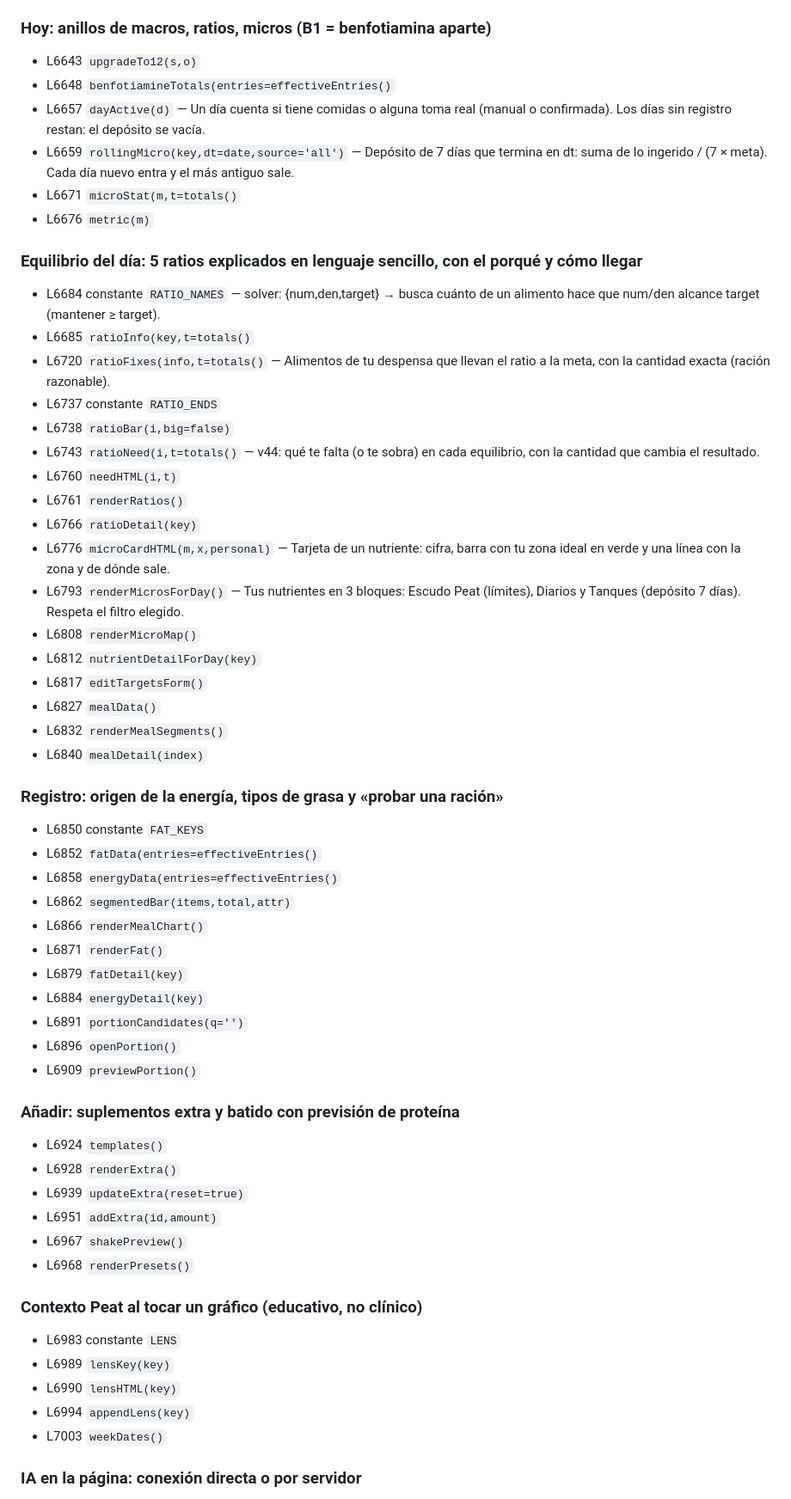
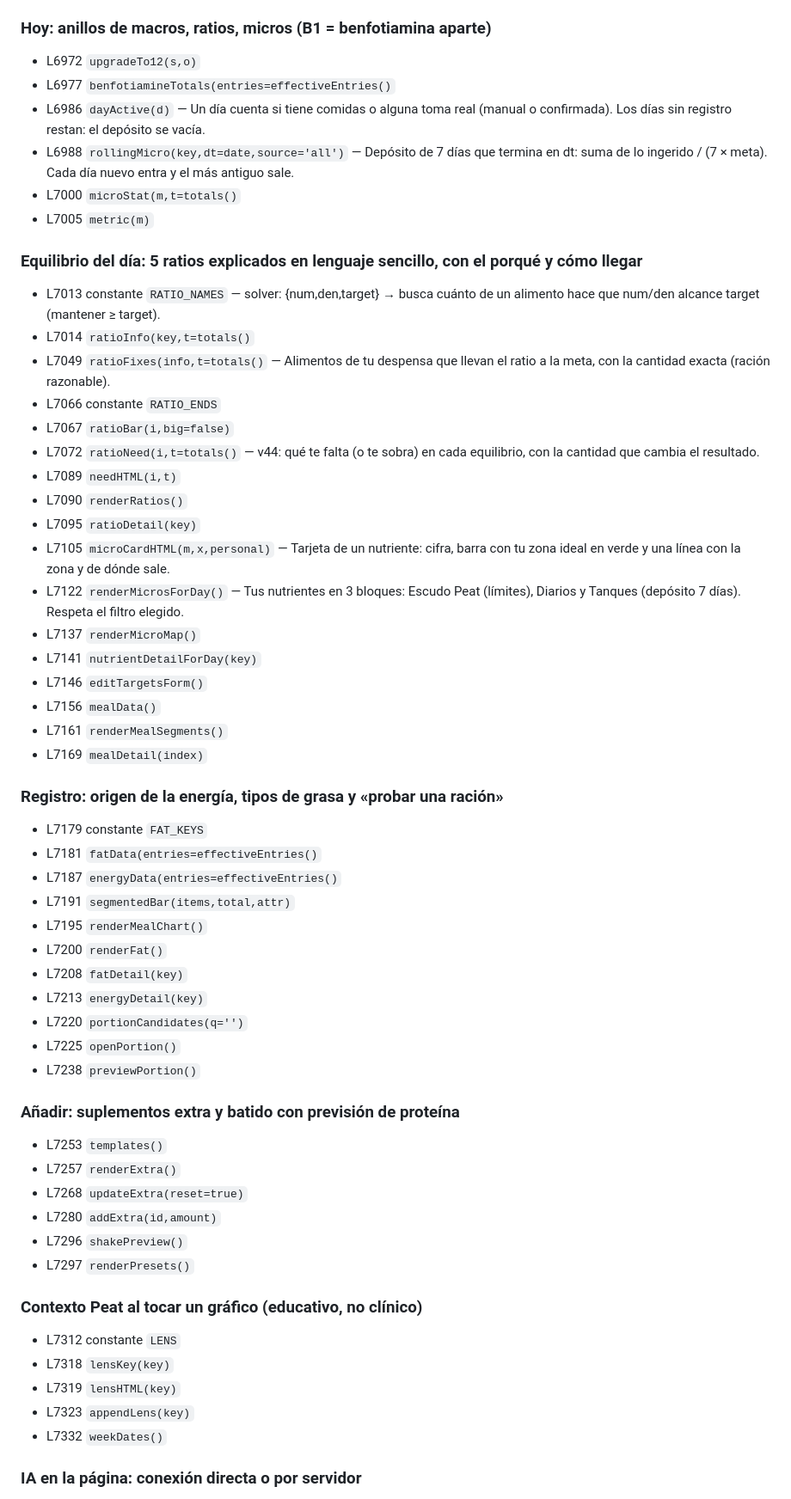
Before and after one commit to BioPeat/biopeat, a Markdown page: MAPA_DEL_CODIGO.md, the part around one of its changes. Shown at 86% size. Drawn GitHub-style.

Commit message:
CONTEXTO y MAPA actualizados solos

```diff
--- a/MAPA_DEL_CODIGO.md
+++ b/MAPA_DEL_CODIGO.md
@@ -163,63 +168,63 @@ Generado con `python tools/mapa.py`. No lo edites a mano. Las líneas son orient
 
 ### Hoy: anillos de macros, ratios, micros (B1 = benfotiamina aparte)
 
-- L6643 `upgradeTo12(s,o)`
-- L6648 `benfotiamineTotals(entries=effectiveEntries()`
-- L6657 `dayActive(d)` — Un día cuenta si tiene comidas o alguna toma real (manual o confirmada). Los días sin registro restan: el depósito se vacía.
-- L6659 `rollingMicro(key,dt=date,source='all')` — Depósito de 7 días que termina en dt: suma de lo ingerido / (7 × meta). Cada día nuevo entra y el más antiguo sale.
-- L6671 `microStat(m,t=totals()`
-- L6676 `metric(m)`
+- L6972 `upgradeTo12(s,o)`
+- L6977 `benfotiamineTotals(entries=effectiveEntries()`
+- L6986 `dayActive(d)` — Un día cuenta si tiene comidas o alguna toma real (manual o confirmada). Los días sin registro restan: el depósito se vacía.
+- L6988 `rollingMicro(key,dt=date,source='all')` — Depósito de 7 días que termina en dt: suma de lo ingerido / (7 × meta). Cada día nuevo entra y el más antiguo sale.
+- L7000 `microStat(m,t=totals()`
+- L7005 `metric(m)`
 
 ### Equilibrio del día: 5 ratios explicados en lenguaje sencillo, con el porqué y cómo llegar
 
-- L6684 constante `RATIO_NAMES` — solver: {num,den,target} → busca cuánto de un alimento hace que num/den alcance target (mantener ≥ target).
-- L6685 `ratioInfo(key,t=totals()`
-- L6720 `ratioFixes(info,t=totals()` — Alimentos de tu despensa que llevan el ratio a la meta, con la cantidad exacta (ración razonable).
-- L6737 constante `RATIO_ENDS`
-- L6738 `ratioBar(i,big=false)`
-- L6743 `ratioNeed(i,t=totals()` — v44: qué te falta (o te sobra) en cada equilibrio, con la cantidad que cambia el resultado.
-- L6760 `needHTML(i,t)`
-- L6761 `renderRatios()`
-- L6766 `ratioDetail(key)`
-- L6776 `microCardHTML(m,x,personal)` — Tarjeta de un nutriente: cifra, barra con tu zona ideal en verde y una línea con la zona y de dónde sale.
-- L6793 `renderMicrosForDay()` — Tus nutrientes en 3 bloques: Escudo Peat (límites), Diarios y Tanques (depósito 7 días). Respeta el filtro elegido.
-- L6808 `renderMicroMap()`
-- L6812 `nutrientDetailForDay(key)`
-- L6817 `editTargetsForm()`
-- L6827 `mealData()`
-- L6832 `renderMealSegments()`
-- L6840 `mealDetail(index)`
+- L7013 constante `RATIO_NAMES` — solver: {num,den,target} → busca cuánto de un alimento hace que num/den alcance target (mantener ≥ target).
+- L7014 `ratioInfo(key,t=totals()`
+- L7049 `ratioFixes(info,t=totals()` — Alimentos de tu despensa que llevan el ratio a la meta, con la cantidad exacta (ración razonable).
+- L7066 constante `RATIO_ENDS`
+- L7067 `ratioBar(i,big=false)`
+- L7072 `ratioNeed(i,t=totals()` — v44: qué te falta (o te sobra) en cada equilibrio, con la cantidad que cambia el resultado.
+- L7089 `needHTML(i,t)`
+- L7090 `renderRatios()`
+- L7095 `ratioDetail(key)`
+- L7105 `microCardHTML(m,x,personal)` — Tarjeta de un nutriente: cifra, barra con tu zona ideal en verde y una línea con la zona y de dónde sale.
+- L7122 `renderMicrosForDay()` — Tus nutrientes en 3 bloques: Escudo Peat (límites), Diarios y Tanques (depósito 7 días). Respeta el filtro elegido.
+- L7137 `renderMicroMap()`
+- L7141 `nutrientDetailForDay(key)`
+- L7146 `editTargetsForm()`
+- L7156 `mealData()`
+- L7161 `renderMealSegments()`
+- L7169 `mealDetail(index)`
 
 ### Registro: origen de la energía, tipos de grasa y «probar una ración»
 
-- L6850 constante `FAT_KEYS`
-- L6852 `fatData(entries=effectiveEntries()`
-- L6858 `energyData(entries=effectiveEntries()`
-- L6862 `segmentedBar(items,total,attr)`
-- L6866 `renderMealChart()`
-- L6871 `renderFat()`
-- L6879 `fatDetail(key)`
-- L6884 `energyDetail(key)`
-- L6891 `portionCandidates(q='')`
-- L6896 `openPortion()`
-- L6909 `previewPortion()`
+- L7179 constante `FAT_KEYS`
+- L7181 `fatData(entries=effectiveEntries()`
+- L7187 `energyData(entries=effectiveEntries()`
+- L7191 `segmentedBar(items,total,attr)`
+- L7195 `renderMealChart()`
+- L7200 `renderFat()`
+- L7208 `fatDetail(key)`
+- L7213 `energyDetail(key)`
+- L7220 `portionCandidates(q='')`
+- L7225 `openPortion()`
+- L7238 `previewPortion()`
 
 ### Añadir: suplementos extra y batido con previsión de proteína
 
-- L6924 `templates()`
-- L6928 `renderExtra()`
-- L6939 `updateExtra(reset=true)`
-- L6951 `addExtra(id,amount)`
-- L6967 `shakePreview()`
-- L6968 `renderPresets()`
+- L7253 `templates()`
+- L7257 `renderExtra()`
+- L7268 `updateExtra(reset=true)`
+- L7280 `addExtra(id,amount)`
+- L7296 `shakePreview()`
+- L7297 `renderPresets()`
 
 ### Contexto Peat al tocar un gráfico (educativo, no clínico)
 
-- L6983 constante `LENS`
-- L6989 `lensKey(key)`
-- L6990 `lensHTML(key)`
-- L6994 `appendLens(key)`
-- L7003 `weekDates()`
+- L7312 constante `LENS`
+- L7318 `lensKey(key)`
+- L7319 `lensHTML(key)`
+- L7323 `appendLens(key)`
+- L7332 `weekDates()`
 
 ### IA en la página: conexión directa o por servidor
 
```
Also changed, not shown: other parts of MAPA_DEL_CODIGO.md (+280 -275 lines), CONTEXTO_BIOPEAT.md (+1 -1 lines).
